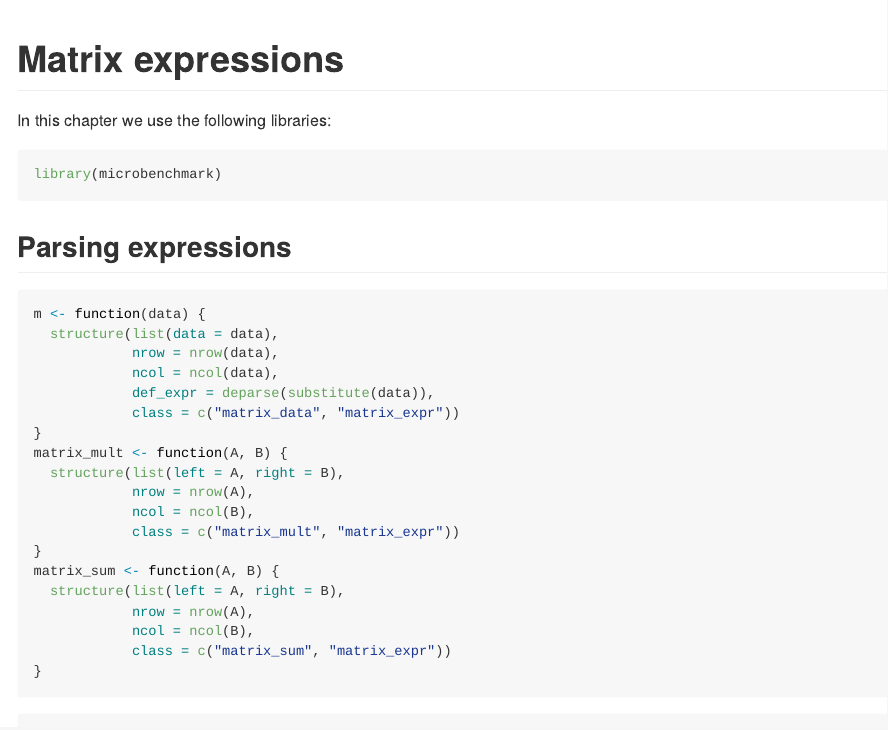
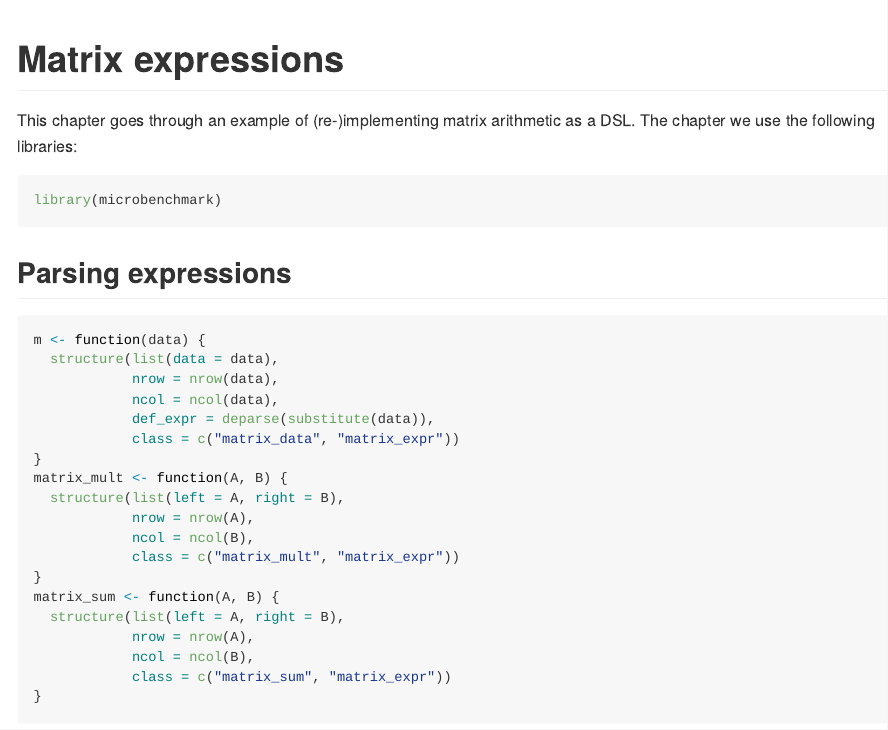
Before and after one commit to Apress/DSLs-in-R, an R Markdown document (Matrix-expressions/README.Rmd): the page in a window 1100 px wide, from its top. The pictures show the output file Matrix-expressions/README.md that the author committed with the source, drawn offline in the style of GitHub.

Commit message:
Introduction text at the top of the chapter

````diff
--- a/Matrix-expressions/README.Rmd
+++ b/Matrix-expressions/README.Rmd
@@ -1,6 +1,6 @@
 # Matrix expressions
 
-In this chapter we use the following libraries:
+This chapter goes through an example of (re-)implementing matrix arithmetic as a DSL. The chapter we use the following libraries:
 
 ```{r}
 library(microbenchmark)
````
Also changed, not shown: Matrix-expressions/README.md.
